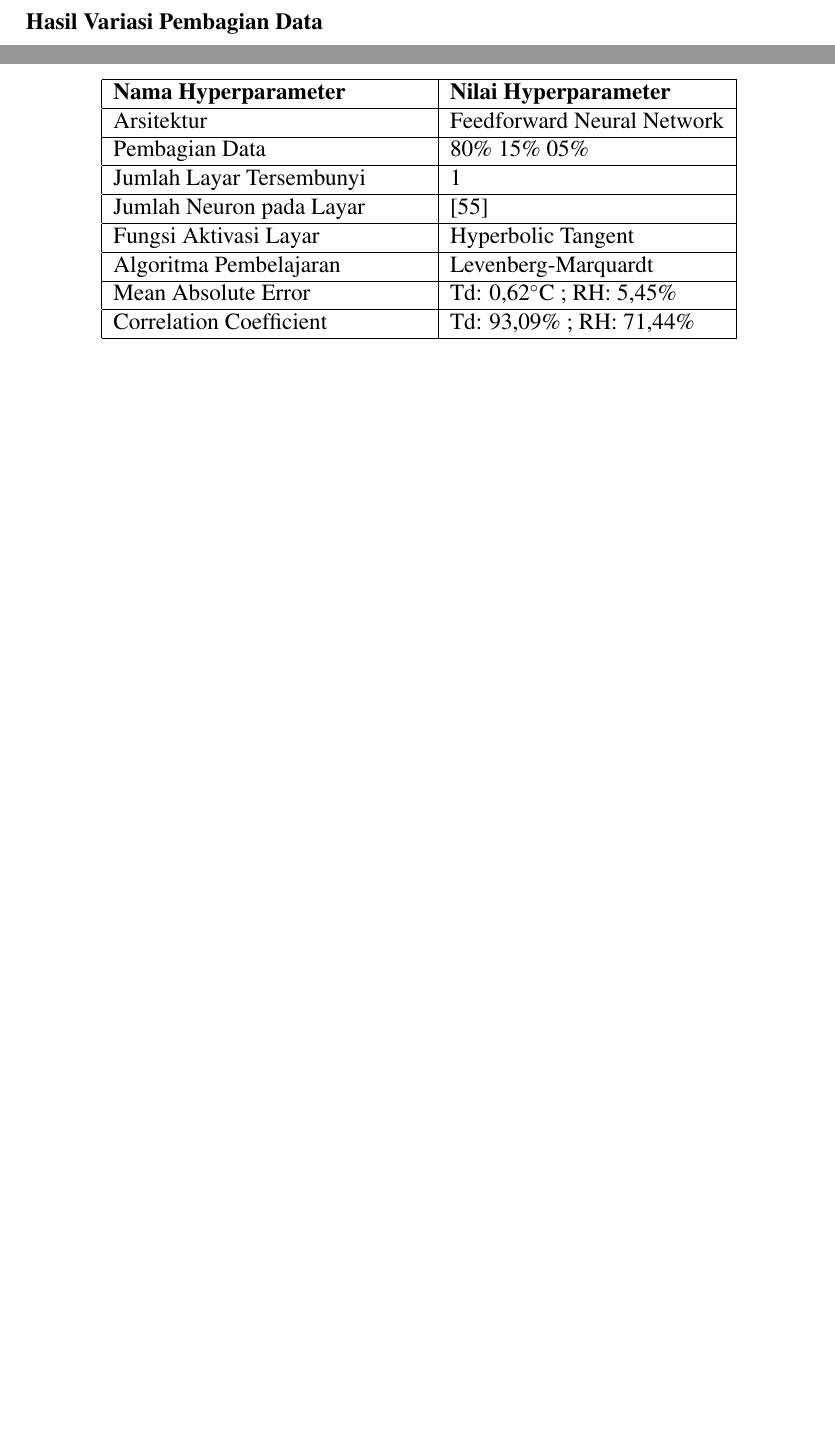
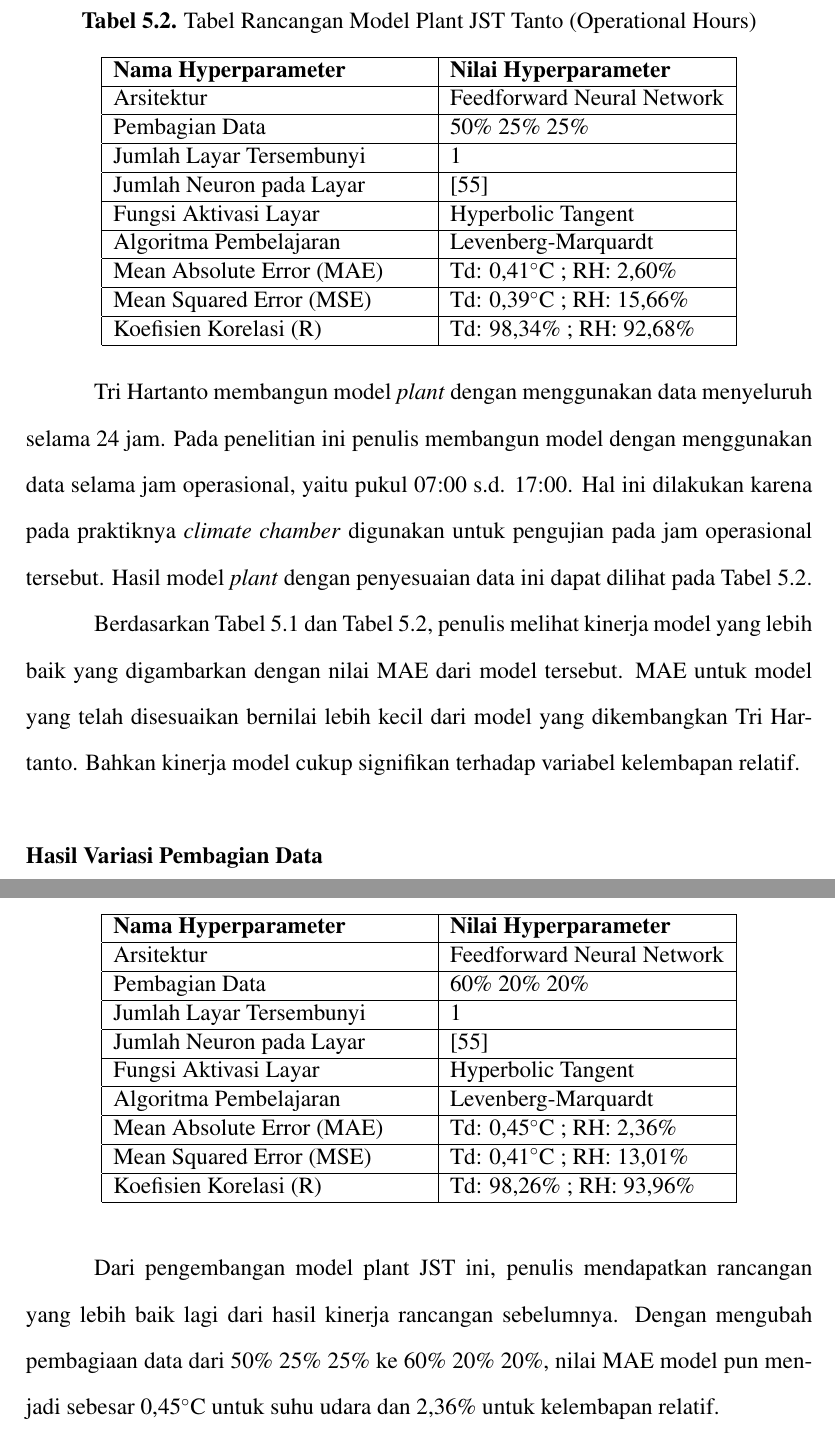
Before and after one commit to ridhanf/Penulisan-Skripsi, a LaTeX thesis (Latex/skripsi.tex, which reads Latex/Bab5.tex): two parts of pages 61 and 62 of 78 before the commit and two parts of pages 60 and 62 of 78 after it, joined at a grey line, cut at the place of the change, the shorter picture padded with empty space. The pictures show the PDF file Latex/skripsi.pdf that the author committed with the source.

Commit message:
Almost done

```diff
--- a/Latex/Bab5.tex
+++ b/Latex/Bab5.tex
@@ -20,11 +20,36 @@ Penulis menggunakan model JST yang telah dibangun oleh Tanto\cite{skripsiTanto}
 		Jumlah Neuron pada Layar & [55] \\ \hline
 		Fungsi Aktivasi Layar & Hyperbolic Tangent \\ \hline
 		Algoritma Pembelajaran & Levenberg-Marquardt \\ \hline
-		Mean Absolute Error & Td: 0,59$^\circ$C ; RH: 5,44\% \\ \hline
-		Correlation Coefficient & Td: 96,23\% ; RH: 68,90\% \\ \hline
+		Mean Absolute Error (MAE) & Td: 0,59$^\circ$C ; RH: 5,44\% \\ \hline
+		Mean Squared Error (MSE) & Td: 0,75$^\circ$C ; RH: 52,33\% \\ \hline
+		Koefisien Korelasi (R) & Td: 96,23\% ; RH: 68,90\% \\ \hline
 	\end{tabular}
 \end{table}
 \vspace{2em}
+
+Tri Hartanto membangun model \textit{plant} dengan menggunakan data menyeluruh selama 24 jam. Pada penelitian ini penulis membangun model dengan menggunakan data selama jam operasional, yaitu pukul 07:00 s.d. 17:00. Hal ini dilakukan karena pada praktiknya \textit{climate chamber} digunakan untuk pengujian pada jam operasional tersebut. Hasil model \textit{plant} dengan penyesuaian data ini dapat dilihat pada Tabel \ref{tbl:5:NNPlantTanto2}.
+
+Berdasarkan Tabel \ref{tbl:5:NNPlantTanto} dan Tabel \ref{tbl:5:NNPlantTanto2}, penulis melihat kinerja model yang lebih baik yang digambarkan dengan nilai MAE dari model tersebut. MAE untuk model yang telah disesuaikan bernilai lebih kecil dari model yang dikembangkan Tri Hartanto. Bahkan kinerja model cukup signifikan terhadap variabel kelembapan relatif.\\
+
+\begin{table}[!t]
+	\caption{Tabel Rancangan Model Plant JST Penulis (Operational Hours)}
+	\label{tbl:5:NNPlantTanto2}
+	\centering
+	% use packages: array
+	\begin{tabular}{|p{5.7cm}|p{5cm}|}
+		\hline
+		\textbf{Nama Hyperparameter} & \textbf{Nilai Hyperparameter} \\ \hline
+		Arsitektur & Feedforward Neural Network \\ \hline
+		Pembagian Data & 50\% 25\% 25\% \\ \hline
+		Jumlah Layar Tersembunyi & 1 \\ \hline
+		Jumlah Neuron pada Layar & [55] \\ \hline
+		Fungsi Aktivasi Layar & Hyperbolic Tangent \\ \hline
+		Algoritma Pembelajaran & Levenberg-Marquardt \\ \hline
+		Mean Absolute Error (MAE) & Td: 0,41$^\circ$C ; RH: 2,60\% \\ \hline
+		Mean Squared Error (MSE) & Td: 0,39$^\circ$C ; RH: 15,66\% \\ \hline
+		Koefisien Korelasi (R) & Td: 98,34\% ; RH: 92,68\% \\ \hline
+	\end{tabular}
+\end{table}
 
 \noindent \textbf{Hasil Variasi Pembagian Data}
 
@@ -71,13 +97,15 @@ Pada Tabel \ref{tbl:5:DataSplitting}, "Data Splitting 0" merupakan konfigurasi p
 		\hline
 		\textbf{Nama Hyperparameter} & \textbf{Nilai Hyperparameter} \\ \hline
 		Arsitektur & Feedforward Neural Network \\ \hline
-		Pembagian Data & 80\% 15\% 05\% \\ \hline
+		Pembagian Data & 60\% 20\% 20\% \\ \hline
 		Jumlah Layar Tersembunyi & 1 \\ \hline
 		Jumlah Neuron pada Layar & [55] \\ \hline
 		Fungsi Aktivasi Layar & Hyperbolic Tangent \\ \hline
 		Algoritma Pembelajaran & Levenberg-Marquardt \\ \hline
-		Mean Absolute Error & Td: 0,62$^\circ$C ; RH: 5,45\% \\ \hline
-		Correlation Coefficient & Td: 93,09\% ; RH: 71,44\% \\ \hline
+		Mean Absolute Error (MAE) & Td: 0,45$^\circ$C ; RH: 2,36\% \\ \hline
+		Mean Squared Error (MSE) & Td: 0,41$^\circ$C ; RH: 13,01\% \\ \hline
+		Koefisien Korelasi (R) & Td: 98,26\% ; RH: 93,96\% \\ \hline
 	\end{tabular}
 \end{table}
 
+Dari pengembangan model plant JST ini, penulis mendapatkan rancangan yang lebih baik lagi dari hasil kinerja rancangan sebelumnya. Dengan mengubah pembagiaan data dari 50\% 25\% 25\% ke 60\% 20\% 20\%, nilai MAE model pun menjadi sebesar 0,45$^\circ$C untuk suhu udara dan 2,36\% untuk kelembapan relatif.
@@ -102,19 +121,20 @@ z = \frac{x_i - min(x)}{max(x) - min(x)}
-\begin{table}[!h]
-	\caption{Tabel Rancangan JST Blok Kontroler Tanto}
-	\label{tbl:5:NNcontrol}
+\begin{table}[!hbt]
+	\caption{Tabel Rancangan Emulator JST (\textit{NN Forward Model})}
+	\label{tbl:5:NNEmulator}
 	\centering
 	% use packages: array
 	\begin{tabular}{|p{5.7cm}|p{5cm}|}
 		\hline
 		\textbf{Nama Hyperparameter} & \textbf{Nilai Hyperparameter} \\ \hline
 		Arsitektur & Feedforward Neural Network \\ \hline
-		Pembagian Data & 80\% 15\% 5\% \\ \hline
+		Pembagian Data & 60\% 20\% 60\% \\ \hline
 		Jumlah Layar Tersembunyi & 1 \\ \hline
-		Jumlah Neuron pada Layar & [52] \\ \hline
+		Jumlah Neuron pada Layar & [55] \\ \hline
 		Fungsi Aktivasi Layar & Hyperbolic Tangent \\ \hline
 		Algoritma Pembelajaran & Levenberg-Marquardt \\ \hline
-		Mean Absolute Error & AC: 0,21$^\circ$C ; HT: 0,00\% \\ \hline
-		Correlation Coefficient & AC: 98,37\% ; HT: 99,58\% \\ \hline
+		Mean Absolute Error (MAE) & Td: 0,07$^\circ$C ; RH: 0,27\% \\ \hline
+		Mean Squared Error (MSE) & Td: 0,02$^\circ$C ; RH: 0,21\% \\ \hline
+		Koefisien Korelasi (R) & Td: 99,93\% ; RH: 99,99\% \\ \hline
 	\end{tabular}
 \end{table}
 
@@ -129,20 +144,27 @@ z = \frac{x_i - min(x)}{max(x) - min(x)}
+\begin{equation} \label{eq:5:MinMaxScaler}
+z = \frac{x_i - min(x)}{max(x) - min(x)}
+\end{equation}
 
-\begin{table}[!hbt]
-	\caption{Tabel Rancangan JST Blok Kontroler Tanto}
-	\label{tbl:5:NNInternalModel}
+Rancangan kontroler JST mirip dengan rancangan model plant JST. Perbedaannya hanyalah pada jumlah neuron pada \textit{hidden layer} yang berjumlah 52 neuron. Hasil kinerja dari kontroler JST ini dapat dilihat pada Tabel \ref{tbl:5:NNControler}.\\
+
+\begin{table}[!h]
+	\caption{Tabel Rancangan Kontroler JST (\textit{NN Inverse Model})}
+	\label{tbl:5:NNControler}
 	\centering
 	% use packages: array
 	\begin{tabular}{|p{5.7cm}|p{5cm}|}
 		\hline
 		\textbf{Nama Hyperparameter} & \textbf{Nilai Hyperparameter} \\ \hline
 		Arsitektur & Feedforward Neural Network \\ \hline
-		Pembagian Data & 80\% 15\% 5\% \\ \hline
+		Pembagian Data & 60\% 20\% 20\% \\ \hline
 		Jumlah Layar Tersembunyi & 1 \\ \hline
 		Jumlah Neuron pada Layar & [52] \\ \hline
 		Fungsi Aktivasi Layar & Hyperbolic Tangent \\ \hline
 		Algoritma Pembelajaran & Levenberg-Marquardt \\ \hline
-		Mean Absolute Error & Td: 0.51$^\circ$C ; RH: 1.43\% \\ \hline
-		Correlation Coefficient & Td: 96,38\% ; RH: 97,79\% \\ \hline
+		Mean Absolute Error (MAE) & AC: 0,52$^\circ$C ; HT: 0,01 \\ \hline
+		Mean Squared Error (MSE) & AC: 3,44$^\circ$C ; HT: 0,01 \\ \hline
+		Koefisien Korelasi (R) & AC: 97,66\% ; HT: 98,96\% \\ \hline
 	\end{tabular}
 \end{table}
+\vspace{8em}
 
```
Also changed, not shown: Latex/Bab2.tex (+2 -2 lines), Latex/Bab3.tex (+1 -1 lines), Latex/Bab4.tex (+15 -15 lines), Latex/data_skripsi.tex (+2 -2 lines), Latex/prakata.tex (+1 -1 lines), Latex/figures/DataSplittingFinal.png, Latex/figures/DataSplittingResult.png, Latex/skripsi.pdf, Latex/Bab5.tex (52 more changed lines), 7 other files.
